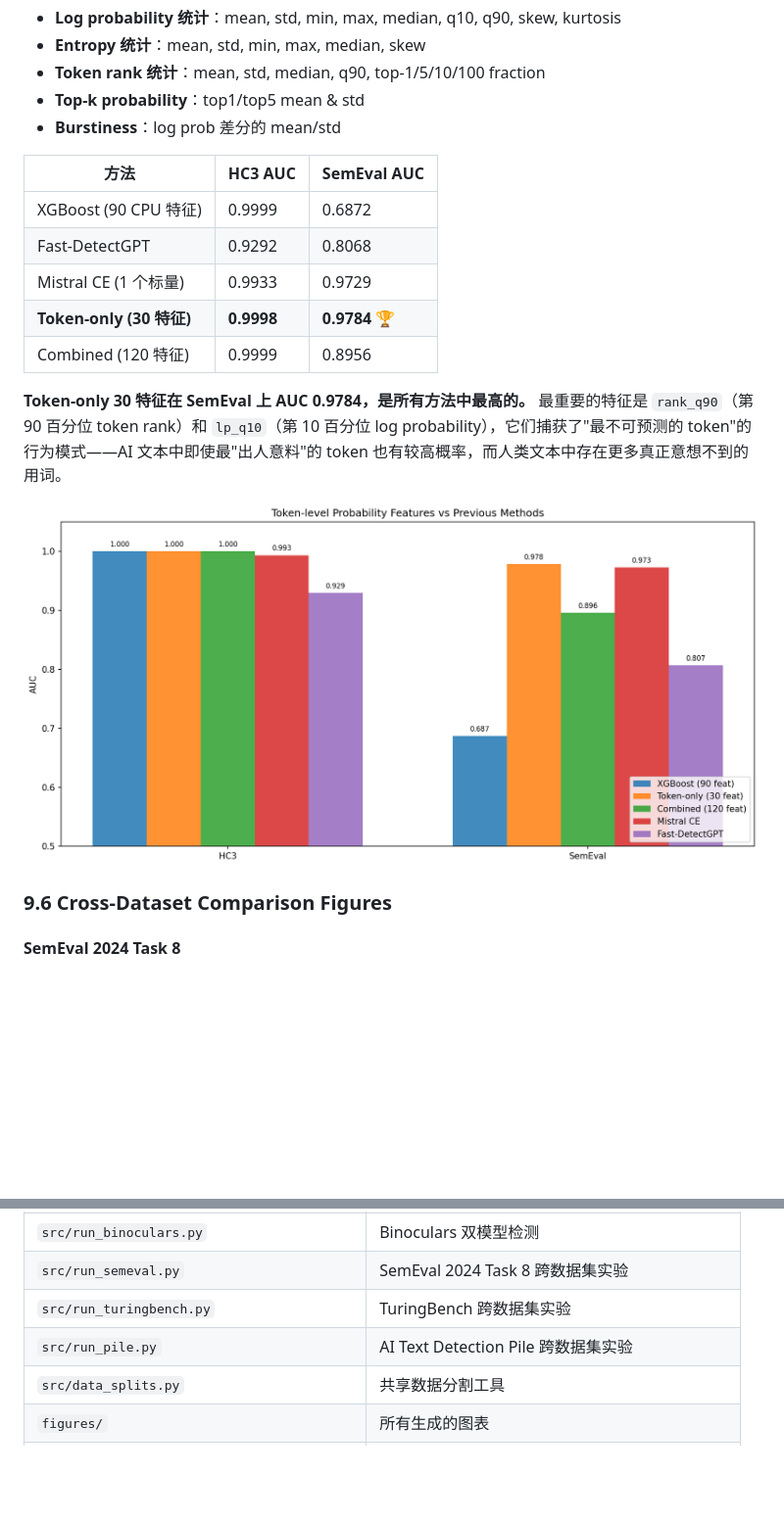
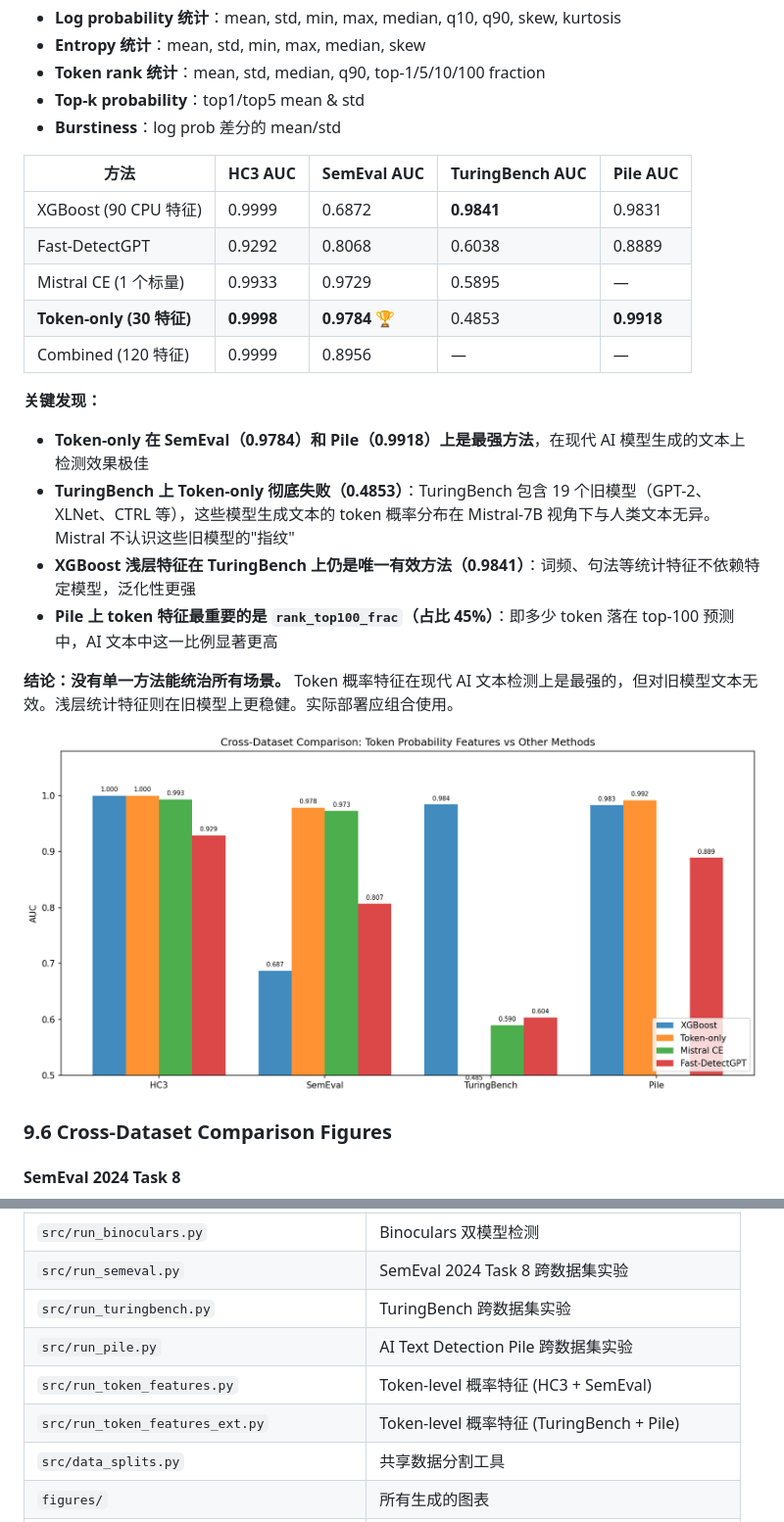
Before and after one commit to HaibinLai/HC3, a Markdown page: README.md, 2 parts joined by grey strips. Shown at 98% size. GitHub-like rendering; pictures changed too: figures/token_features_full_comparison.png (added); blank space fills up the shorter version.

```diff
--- a/README.md
+++ b/README.md
@@ -514,17 +514,24 @@ XGBoost 在 TuringBench 的 19 种模型上均达到 AUC > 0.96：
 - **Top-k probability**：top1/top5 mean & std
 - **Burstiness**：log prob 差分的 mean/std
 
-| 方法 | HC3 AUC | SemEval AUC |
-|------|---------|-------------|
-| XGBoost (90 CPU 特征) | 0.9999 | 0.6872 |
-| Fast-DetectGPT | 0.9292 | 0.8068 |
-| Mistral CE (1 个标量) | 0.9933 | 0.9729 |
-| **Token-only (30 特征)** | **0.9998** | **0.9784** 🏆 |
-| Combined (120 特征) | 0.9999 | 0.8956 |
+| 方法 | HC3 AUC | SemEval AUC | TuringBench AUC | Pile AUC |
+|------|---------|-------------|-----------------|----------|
+| XGBoost (90 CPU 特征) | 0.9999 | 0.6872 | **0.9841** | 0.9831 |
+| Fast-DetectGPT | 0.9292 | 0.8068 | 0.6038 | 0.8889 |
+| Mistral CE (1 个标量) | 0.9933 | 0.9729 | 0.5895 | — |
+| **Token-only (30 特征)** | **0.9998** | **0.9784** 🏆 | 0.4853 | **0.9918** |
+| Combined (120 特征) | 0.9999 | 0.8956 | — | — |
 
-**Token-only 30 特征在 SemEval 上 AUC 0.9784，是所有方法中最高的。** 最重要的特征是 `rank_q90`（第 90 百分位 token rank）和 `lp_q10`（第 10 百分位 log probability），它们捕获了"最不可预测的 token"的行为模式——AI 文本中即使最"出人意料"的 token 也有较高概率，而人类文本中存在更多真正意想不到的用词。
+**关键发现：**
 
-![Token features comparison](figures/token_features_comparison.png)
+- **Token-only 在 SemEval（0.9784）和 Pile（0.9918）上是最强方法**，在现代 AI 模型生成的文本上检测效果极佳
+- **TuringBench 上 Token-only 彻底失败（0.4853）**：TuringBench 包含 19 个旧模型（GPT-2、XLNet、CTRL 等），这些模型生成文本的 token 概率分布在 Mistral-7B 视角下与人类文本无异。Mistral 不认识这些旧模型的"指纹"
+- **XGBoost 浅层特征在 TuringBench 上仍是唯一有效方法（0.9841）**：词频、句法等统计特征不依赖特定模型，泛化性更强
+- **Pile 上 token 特征最重要的是 `rank_top100_frac`（占比 45%）**：即多少 token 落在 top-100 预测中，AI 文本中这一比例显著更高
+
+**结论：没有单一方法能统治所有场景。** Token 概率特征在现代 AI 文本检测上是最强的，但对旧模型文本无效。浅层统计特征则在旧模型上更稳健。实际部署应组合使用。
+
+![Token features comparison](figures/token_features_full_comparison.png)
 
 ### 9.6 Cross-Dataset Comparison Figures
 
@@ -569,6 +576,8 @@ XGBoost 在 TuringBench 的 19 种模型上均达到 AUC > 0.96：
 | `src/run_semeval.py` | SemEval 2024 Task 8 跨数据集实验 |
 | `src/run_turingbench.py` | TuringBench 跨数据集实验 |
 | `src/run_pile.py` | AI Text Detection Pile 跨数据集实验 |
+| `src/run_token_features.py` | Token-level 概率特征 (HC3 + SemEval) |
+| `src/run_token_features_ext.py` | Token-level 概率特征 (TuringBench + Pile) |
 | `src/data_splits.py` | 共享数据分割工具 |
 | `figures/` | 所有生成的图表 |
 | `reports/project_budget_and_plan.md` | 项目计划与预算 |
```
Also changed, not shown: 1 other file.
